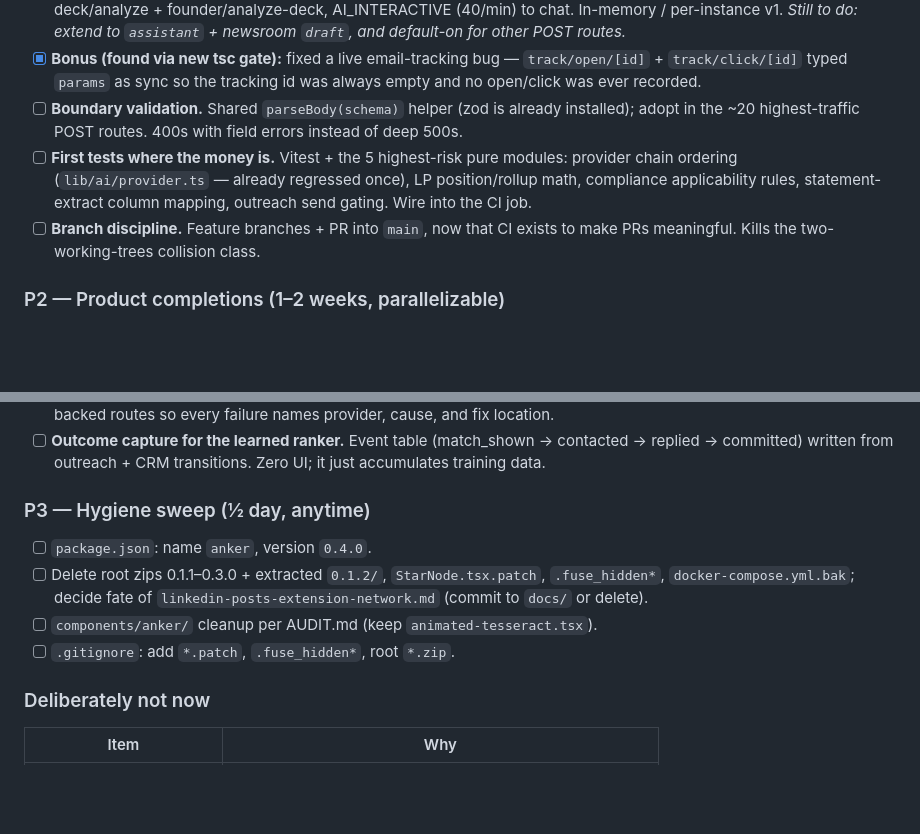
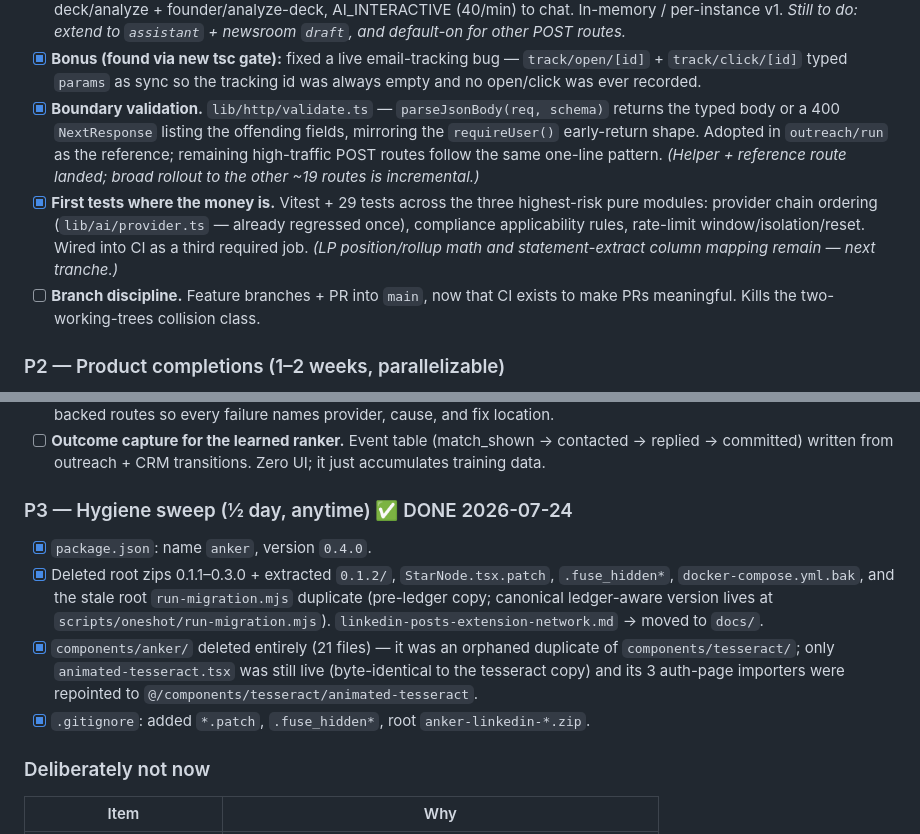
Before and after one commit to 345668/Anker, a Markdown page: NEXT_IMPLEMENTATIONS.md, 2 parts joined by grey strips. Rendered like a GitHub page; blank space fills up the shorter version.

Commit message:
docs: mark P1 validation+tests and P3 hygiene sweep as done
Reflects what landed in bb5ae4c (zod boundary validation helper), 80d6c39
(vitest + 29 tests wired into CI), and cad4a70 (P3 sweep: dead components/
anker removed, root clutter cleared, .gitignore hardened). Notes the two
deferred P1 test tranches (LP math, statement-extract) and the incremental
validation rollout still outstanding.

Co-Authored-By: Claude Opus 4.8 <noreply@anthropic.com>

```diff
--- a/NEXT_IMPLEMENTATIONS.md
+++ b/NEXT_IMPLEMENTATIONS.md
@@ -163,14 +163,18 @@ before P0 lands, because P0 is what makes shipping the rest safe.
 - [x] **Bonus (found via new tsc gate):** fixed a live email-tracking bug —
       `track/open/[id]` + `track/click/[id]` typed `params` as sync so the
       tracking id was always empty and no open/click was ever recorded.
-- [ ] **Boundary validation.** Shared `parseBody(schema)` helper (zod is
-      already installed); adopt in the ~20 highest-traffic POST routes.
-      400s with field errors instead of deep 500s.
-- [ ] **First tests where the money is.** Vitest + the 5 highest-risk pure
-      modules: provider chain ordering (`lib/ai/provider.ts` — already
-      regressed once), LP position/rollup math, compliance applicability
-      rules, statement-extract column mapping, outreach send gating.
-      Wire into the CI job.
+- [x] **Boundary validation.** `lib/http/validate.ts` — `parseJsonBody(req,
+      schema)` returns the typed body or a 400 `NextResponse` listing the
+      offending fields, mirroring the `requireUser()` early-return shape.
+      Adopted in `outreach/run` as the reference; remaining high-traffic POST
+      routes follow the same one-line pattern. *(Helper + reference route
+      landed; broad rollout to the other ~19 routes is incremental.)*
+- [x] **First tests where the money is.** Vitest + 29 tests across the three
+      highest-risk pure modules: provider chain ordering (`lib/ai/provider.ts`
+      — already regressed once), compliance applicability rules, rate-limit
+      window/isolation/reset. Wired into CI as a third required job.
+      *(LP position/rollup math and statement-extract column mapping remain —
+      next tranche.)*
 - [ ] **Branch discipline.** Feature branches + PR into `main`, now that CI
       exists to make PRs meaningful. Kills the two-working-trees collision
       class.
@@ -194,14 +198,20 @@ before P0 lands, because P0 is what makes shipping the rest safe.
       (match_shown → contacted → replied → committed) written from outreach +
       CRM transitions. Zero UI; it just accumulates training data.
 
-### P3 — Hygiene sweep (½ day, anytime)
+### P3 — Hygiene sweep (½ day, anytime)  ✅ DONE 2026-07-24
 
-- [ ] `package.json`: name `anker`, version `0.4.0`.
-- [ ] Delete root zips 0.1.1–0.3.0 + extracted `0.1.2/`, `StarNode.tsx.patch`,
-      `.fuse_hidden*`, `docker-compose.yml.bak`; decide fate of
-      `linkedin-posts-extension-network.md` (commit to `docs/` or delete).
-- [ ] `components/anker/` cleanup per AUDIT.md (keep `animated-tesseract.tsx`).
-- [ ] `.gitignore`: add `*.patch`, `.fuse_hidden*`, root `*.zip`.
+- [x] `package.json`: name `anker`, version `0.4.0`.
+- [x] Deleted root zips 0.1.1–0.3.0 + extracted `0.1.2/`, `StarNode.tsx.patch`,
+      `.fuse_hidden*`, `docker-compose.yml.bak`, and the stale root
+      `run-migration.mjs` duplicate (pre-ledger copy; canonical ledger-aware
+      version lives at `scripts/oneshot/run-migration.mjs`).
+      `linkedin-posts-extension-network.md` → moved to `docs/`.
+- [x] `components/anker/` deleted entirely (21 files) — it was an orphaned
+      duplicate of `components/tesseract/`; only `animated-tesseract.tsx` was
+      still live (byte-identical to the tesseract copy) and its 3 auth-page
+      importers were repointed to `@/components/tesseract/animated-tesseract`.
+- [x] `.gitignore`: added `*.patch`, `.fuse_hidden*`, root
+      `anker-linkedin-*.zip`.
 
 ### Deliberately not now
 
```
